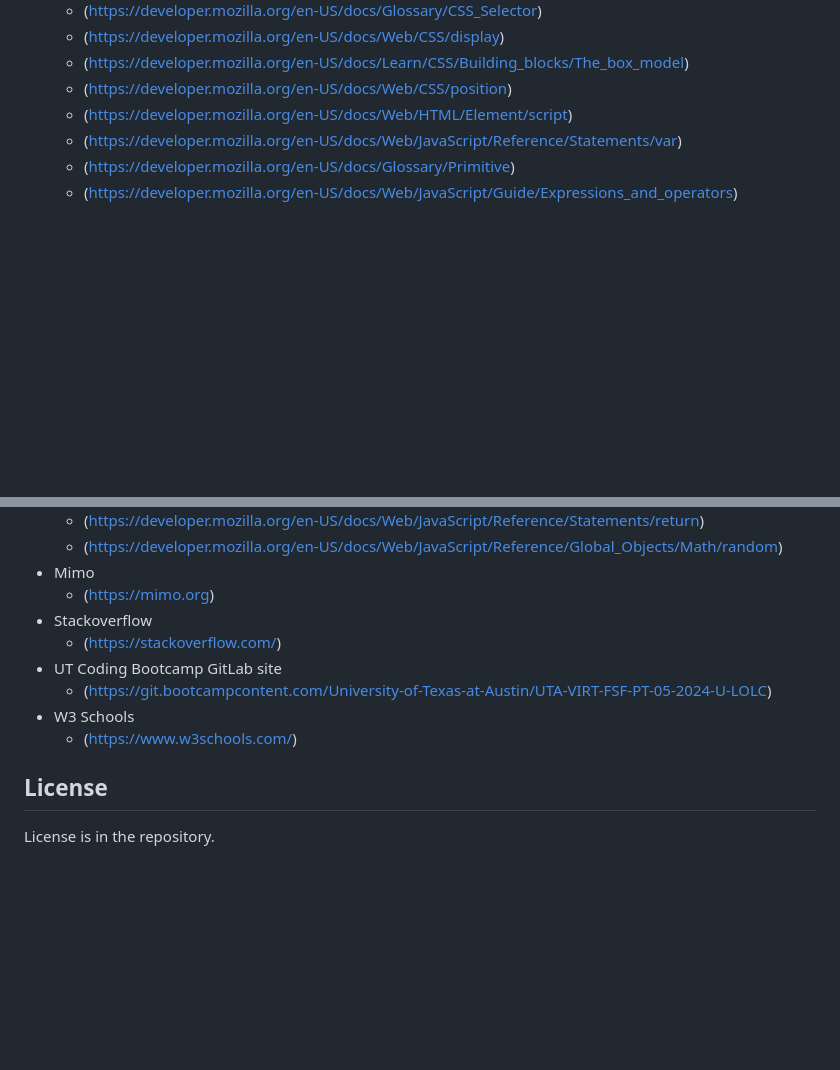
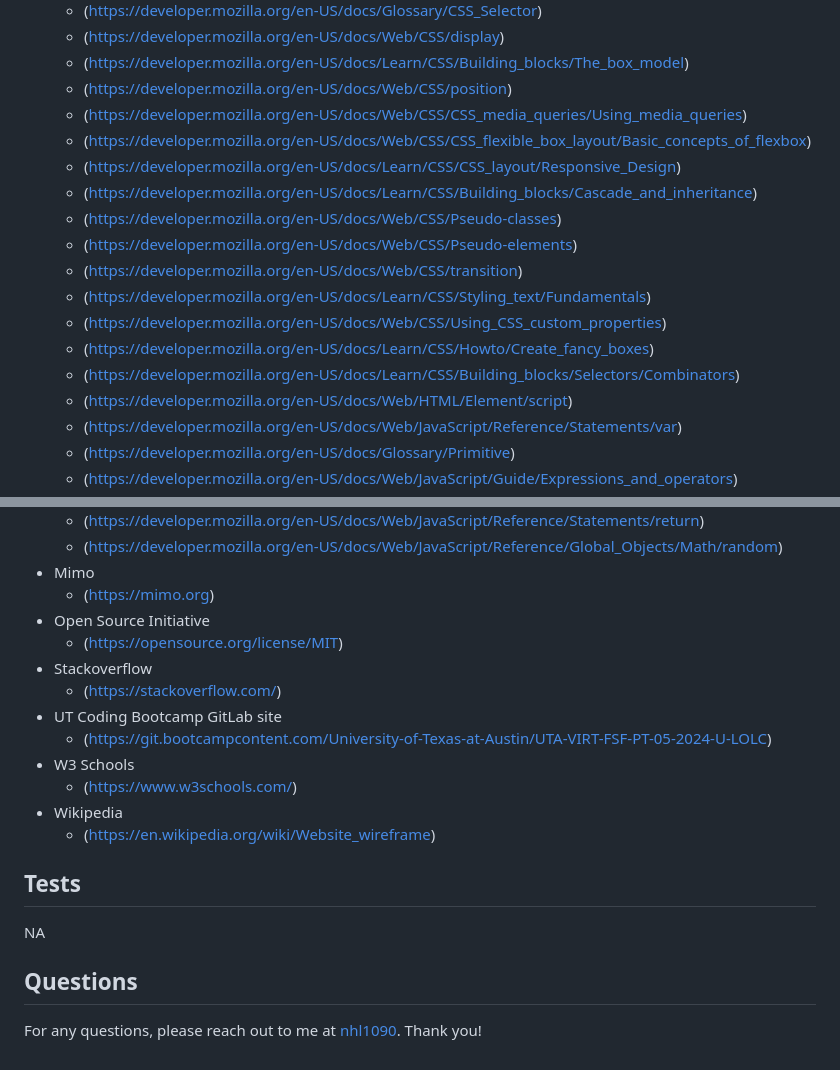
Before and after one commit to nhl1090/Employee-Payroll-Tracker, a Markdown page: README.md, 2 parts joined by grey strips. GitHub-like rendering; blank space fills up the shorter version.

Commit message:
Restructured the README file.

```diff
--- a/README.md
+++ b/README.md
@@ -38,6 +54,17 @@ https://nhl1090.github.io/Employee-Payroll-Tracker/
     - (https://developer.mozilla.org/en-US/docs/Web/CSS/display)
     - (https://developer.mozilla.org/en-US/docs/Learn/CSS/Building_blocks/The_box_model)
     - (https://developer.mozilla.org/en-US/docs/Web/CSS/position)
+    - (https://developer.mozilla.org/en-US/docs/Web/CSS/CSS_media_queries/Using_media_queries)
+    - (https://developer.mozilla.org/en-US/docs/Web/CSS/CSS_flexible_box_layout/Basic_concepts_of_flexbox)
+    - (https://developer.mozilla.org/en-US/docs/Learn/CSS/CSS_layout/Responsive_Design)
+    - (https://developer.mozilla.org/en-US/docs/Learn/CSS/Building_blocks/Cascade_and_inheritance)
+    - (https://developer.mozilla.org/en-US/docs/Web/CSS/Pseudo-classes)
+    - (https://developer.mozilla.org/en-US/docs/Web/CSS/Pseudo-elements)
+    - (https://developer.mozilla.org/en-US/docs/Web/CSS/transition)
+    - (https://developer.mozilla.org/en-US/docs/Learn/CSS/Styling_text/Fundamentals)
+    - (https://developer.mozilla.org/en-US/docs/Web/CSS/Using_CSS_custom_properties)
+    - (https://developer.mozilla.org/en-US/docs/Learn/CSS/Howto/Create_fancy_boxes)
+    - (https://developer.mozilla.org/en-US/docs/Learn/CSS/Building_blocks/Selectors/Combinators)
     - (https://developer.mozilla.org/en-US/docs/Web/HTML/Element/script)
     - (https://developer.mozilla.org/en-US/docs/Web/JavaScript/Reference/Statements/var)
     - (https://developer.mozilla.org/en-US/docs/Glossary/Primitive)
@@ -59,13 +86,21 @@ https://nhl1090.github.io/Employee-Payroll-Tracker/
     - (https://developer.mozilla.org/en-US/docs/Web/JavaScript/Reference/Global_Objects/Math/random)
 - Mimo
     - (https://mimo.org)
+- Open Source Initiative
+    - (https://opensource.org/license/MIT)
 - Stackoverflow
     - (https://stackoverflow.com/)
 - UT Coding Bootcamp GitLab site
     - (https://git.bootcampcontent.com/University-of-Texas-at-Austin/UTA-VIRT-FSF-PT-05-2024-U-LOLC)
 - W3 Schools
     - (https://www.w3schools.com/)
+- Wikipedia
+    - (https://en.wikipedia.org/wiki/Website_wireframe)
 
 
-## License
-License is in the repository.
+## Tests
+NA
+
+
+## Questions
+For any questions, please reach out to me at [nhl1090](https://github.com/nhl1090). Thank you!
```
Also changed, not shown: other parts of README.md (+16 -0 lines).
